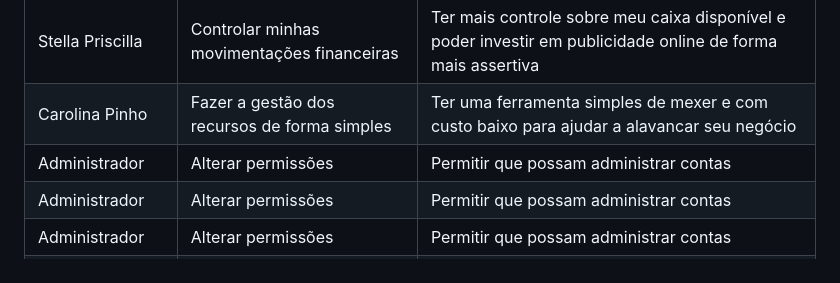
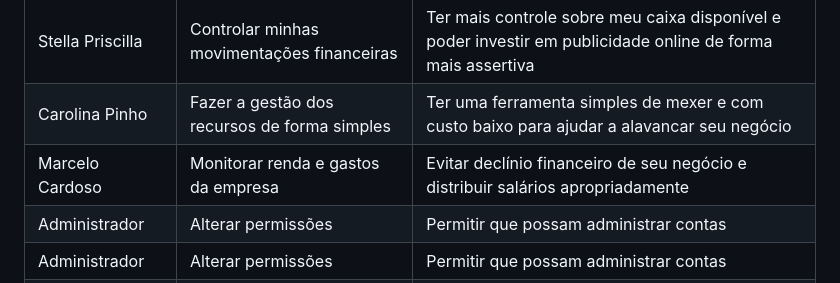
Before and after one commit to ICEI-PUC-Minas-PMV-ADS/pmv-ads-2023-1-e1-proj-web-t5-pmv-ads-2023-1-e1-proj-web-t5-protags, a Markdown page: docs/02-Especificação do Projeto.md, the part around the change. Drawn GitHub-style.

Commit message:
Update 02-Especificação do Projeto.md
História de Usuário de Marcelo Cardoso adicionada.

```diff
--- a/docs/02-Especificação do Projeto.md
+++ b/docs/02-Especificação do Projeto.md
@@ -31,7 +31,7 @@ Com base na análise das personas forma identificadas as seguintes histórias de
 |--------------------|-----------------------------------------------|-----------------------------------------------------------------------------------------------|
 |Stella Priscilla    | Controlar minhas movimentações financeiras    | Ter mais controle sobre meu caixa disponível e poder investir em publicidade online de forma mais assertiva|
 |Carolina Pinho      | Fazer a gestão dos recursos de forma simples  | Ter uma ferramenta simples de mexer e com custo baixo para ajudar a alavancar seu negócio     |
-|Administrador       | Alterar permissões                            | Permitir que possam administrar contas                                                        |
+|Marcelo Cardoso     | Monitorar renda e gastos da empresa           | Evitar declínio financeiro de seu negócio e distribuir salários apropriadamente               |
 |Administrador       | Alterar permissões                            | Permitir que possam administrar contas                                                        |
 |Administrador       | Alterar permissões                            | Permitir que possam administrar contas                                                        |
 |Administrador       | Alterar permissões                            | Permitir que possam administrar contas                                                        |
```
